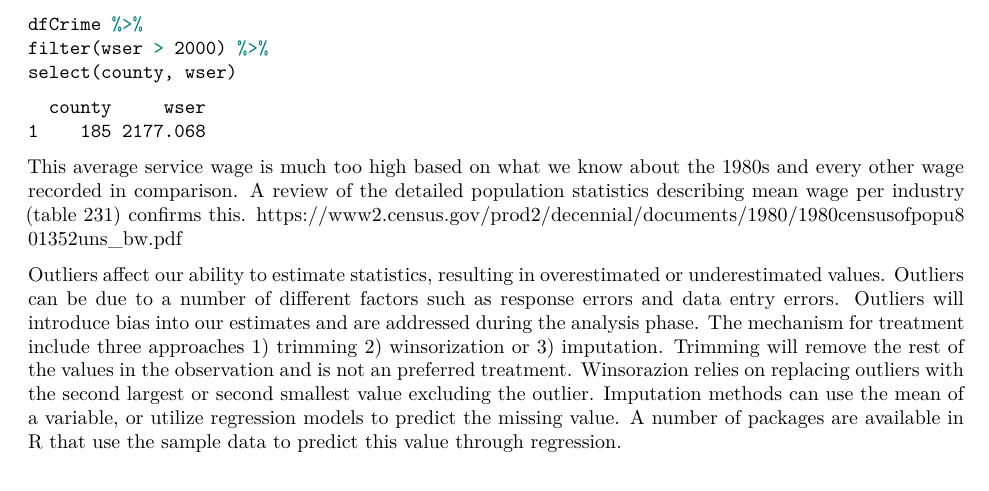
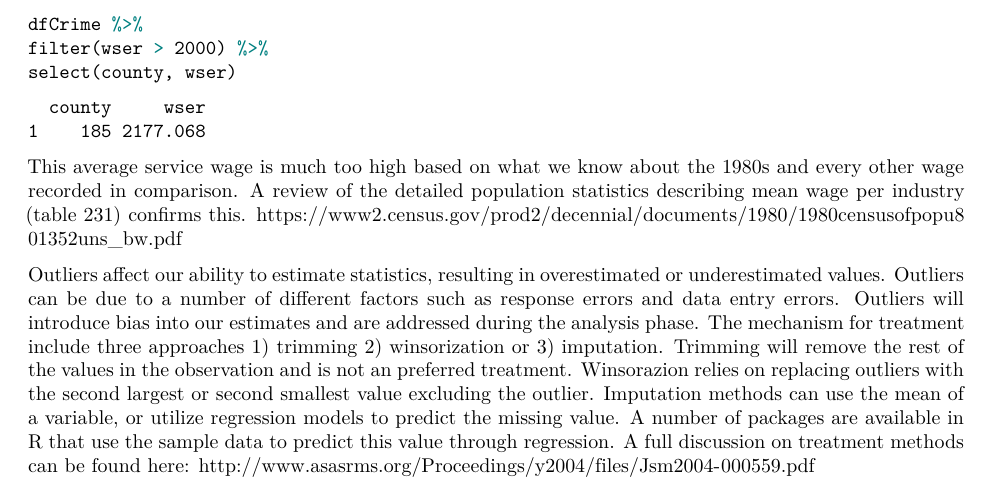
Before and after one commit to kevin-hartman/MIDS_W203_5_Lab3, an R Markdown document (Bagnard_Gaustad_Hartman_Leung_Lab_3.Rmd): part of page 8 of 25, cut so that both start at the same text. Rendered offline with R 4.5, knitr and Pandoc, then LaTeX, with nearby package versions; some code elsewhere in the file could not run offline.

Commit message:
Included reference to paper that discusses the outlier treatment methods

```diff
--- a/Bagnard_Gaustad_Hartman_Leung_Lab_3.Rmd
+++ b/Bagnard_Gaustad_Hartman_Leung_Lab_3.Rmd
@@ -320,7 +320,7 @@ select(county, wser)
 
 This average service wage is much too high based on what we know about the 1980s and every other wage recorded in comparison. A review of the detailed population statistics describing mean wage per industry (table 231) confirms this. https://www2.census.gov/prod2/decennial/documents/1980/1980censusofpopu801352uns_bw.pdf
 
-Outliers affect our ability to estimate statistics, resulting in overestimated or underestimated values. Outliers can be due to a number of different factors such as response errors and data entry errors. Outliers will introduce bias into our estimates and are addressed during the analysis phase. The mechanism for treatment include three approaches 1) trimming 2) winsorization or 3) imputation. Trimming will remove the rest of the values in the observation and is not an preferred treatment. Winsorazion relies on replacing outliers with the second largest or second smallest value excluding the outlier. Imputation methods can use the mean of a variable, or utilize regression models to predict the missing value. A number of packages are available in R that use the sample data to predict this value through regression.
+Outliers affect our ability to estimate statistics, resulting in overestimated or underestimated values. Outliers can be due to a number of different factors such as response errors and data entry errors. Outliers will introduce bias into our estimates and are addressed during the analysis phase. The mechanism for treatment include three approaches 1) trimming 2) winsorization or 3) imputation. Trimming will remove the rest of the values in the observation and is not an preferred treatment. Winsorazion relies on replacing outliers with the second largest or second smallest value excluding the outlier. Imputation methods can use the mean of a variable, or utilize regression models to predict the missing value. A number of packages are available in R that use the sample data to predict this value through regression. A full discussion on treatment methods can be found here: http://www.asasrms.org/Proceedings/y2004/files/Jsm2004-000559.pdf
 
 We will use the Hmisc package which contains an impute function for treatment of this outlier
 
```
